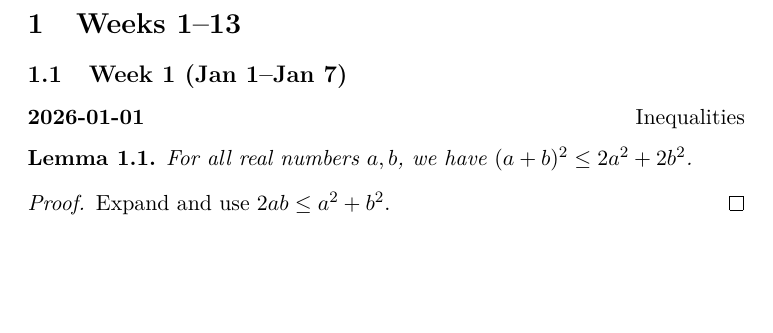
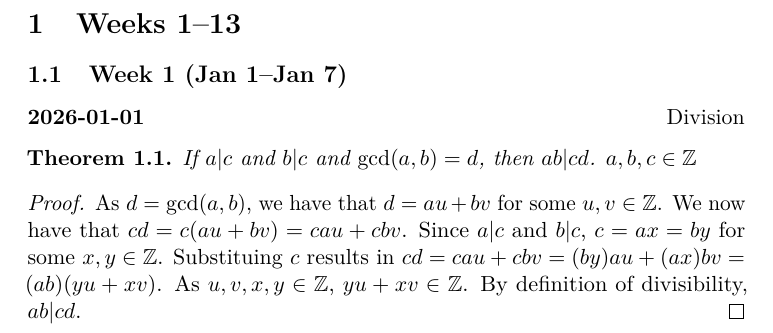
Before and after one commit to alex5763/proof-a-day-2026, a LaTeX document (main.tex, which reads 2026/week01.tex): part of page 2 of 2, cut so that both start at the same text, the shorter picture padded with empty space. Compiled offline with pdfLaTeX.

Commit message:
adds 2025-01-01 proof

```diff
--- a/2026/week01.tex
+++ b/2026/week01.tex
@@ -1,9 +1,15 @@
 \subsection{Week 1 (Jan 1--Jan 7)}
 
-\dayentry{2026-01-01}{Inequalities}
-\begin{lemma}
-For all real numbers $a,b$, we have $(a+b)^2 \le 2a^2 + 2b^2$.
-\end{lemma}
+\dayentry{2026-01-01}{Division}
+\begin{theorem}
+	If $a | c$ and $b | c$ and $\gcd(a, b) = d$, then $ab | cd$. $a, b, c \in \mathbb{Z}$
+\end{theorem}
 \begin{proof}
-Expand and use $2ab \le a^2 + b^2$.
+	As $d = \gcd(a, b)$, we have that $d = au + bv$ for some $u, v \in \mathbb{Z}$. We now have that $cd = c(au + bv) = cau + cbv$. Since $a | c$ and $b | c$, $c = ax = by$ for some $x, y \in \mathbb{Z}$. Substituing $c$ results in $cd = cau +cbv = (by)au + (ax)bv = (ab)(yu + xv)$. As $u, v, x, y \in \mathbb{Z}$, $yu +xv \in \mathbb{Z}$. By definition of divisibility, $ab | cd$.
 \end{proof}
+%\dayentry{2026-01-01}{Inequalities}
+%\begin{theorem}
+%	Let $a$ and $b$ be integers, not both $0$, and let $d$ be their greatest common divisor. Then there exists (not necessarily unique) integers $u$ and $v$ such that $d = au + bv$.
+%\end{theorem}
+%\begin{proof}
+%\end{proof}
```
Also changed, not shown: main.pdf (added).
